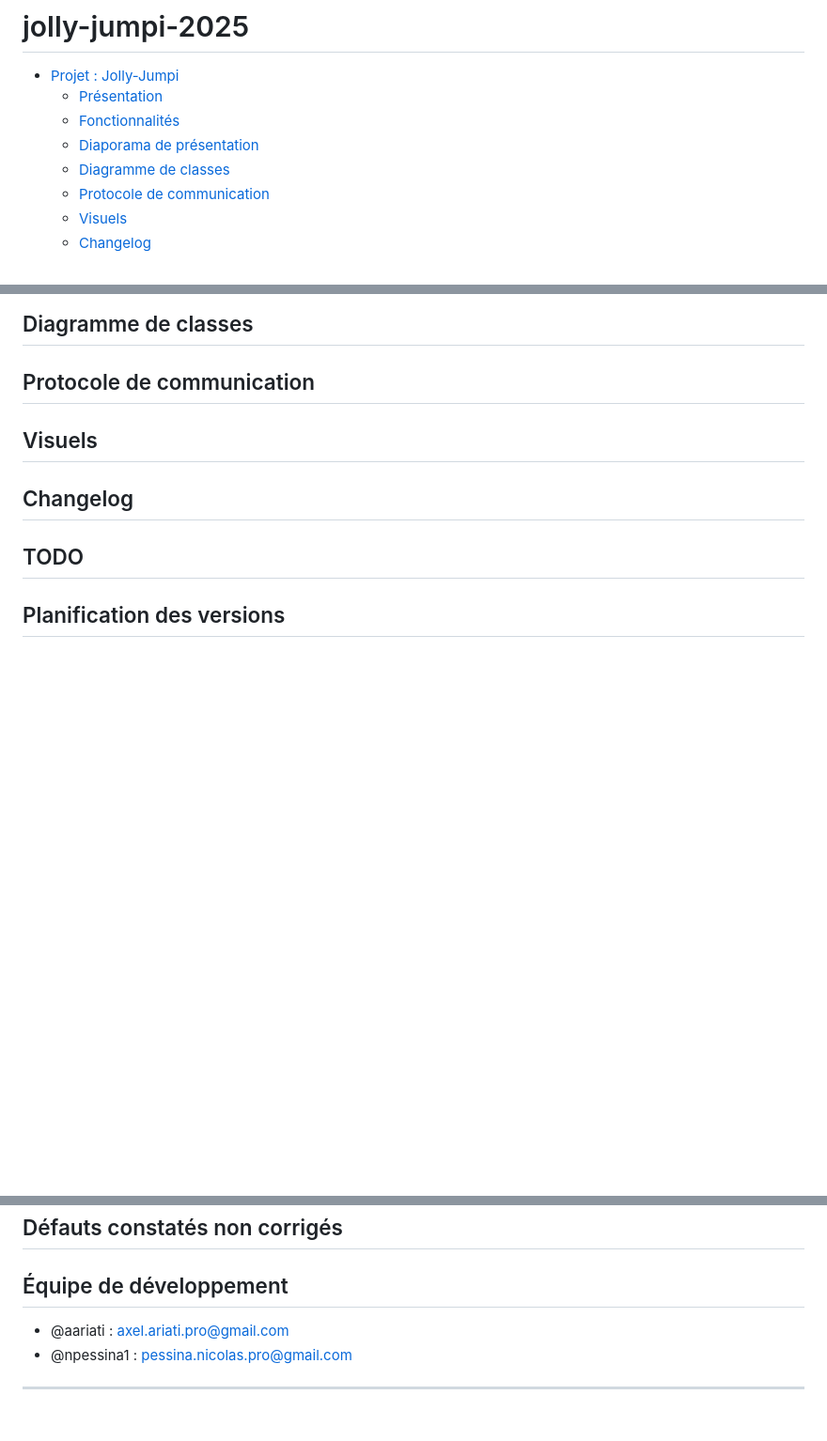
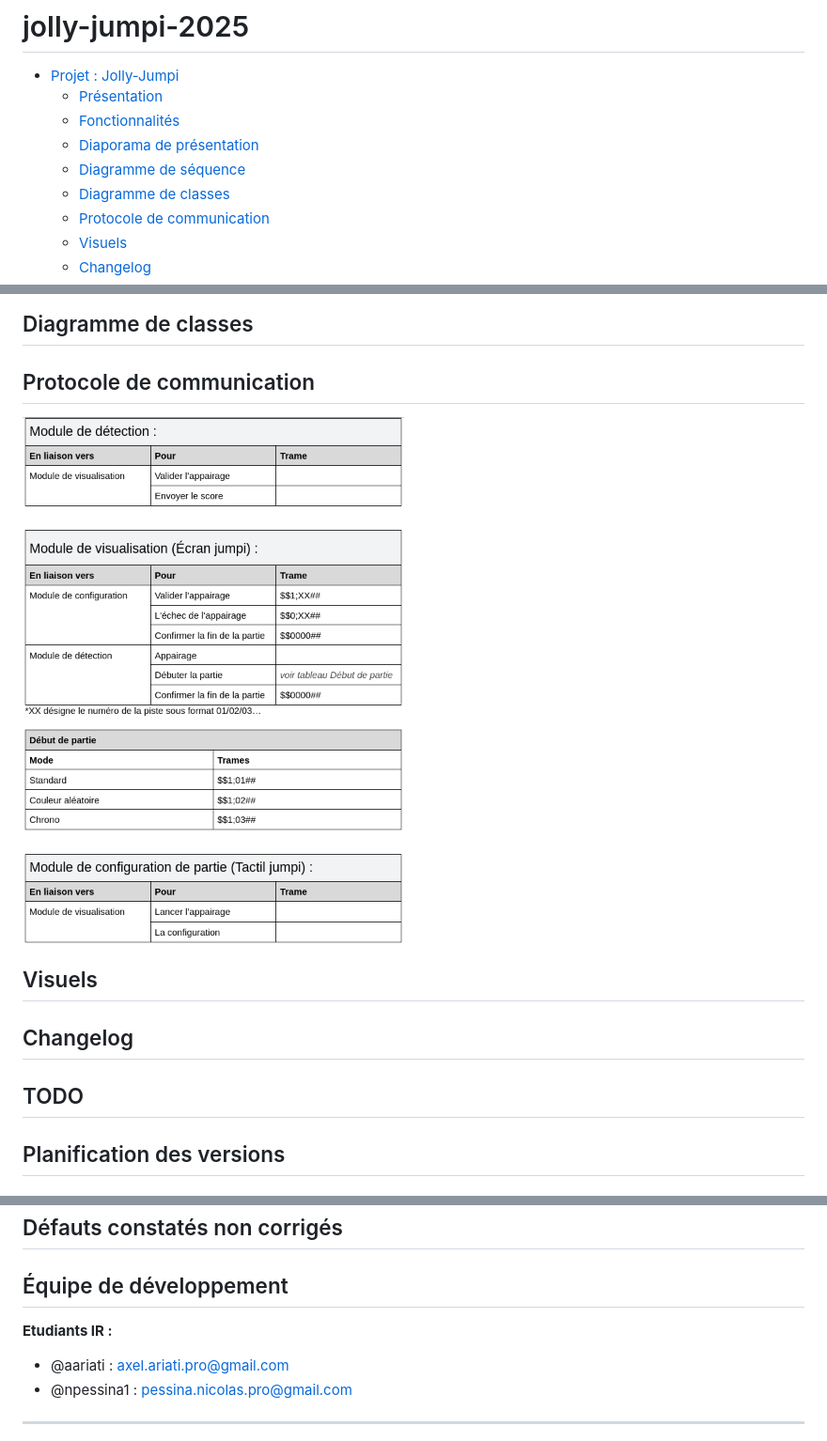
Before and after one commit to bts-lasalle-avignon-projets/jolly-jumpi-2025, a Markdown page: README.md, 3 parts joined by grey strips. Shown at 94% size. Drawn GitHub-style; pictures changed too: images/Readme/ProtocolCommunication.png (added); blank space fills up the shorter version.

Commit message:
Restructuration des fichiers + ajout des images dans le README

```diff
--- a/README.md
+++ b/README.md
@@ -5,6 +5,7 @@
   - [Présentation](#présentation)
   - [Fonctionnalités](#fonctionnalités)
   - [Diaporama de présentation](#diaporama-de-présentation)
+  - [Diagramme de séquence](#diagramme-de-séquence)
   - [Diagramme de classes](#diagramme-de-classes)
   - [Protocole de communication](#Protocole-de-communication)
   - [Visuels](#visuels)
@@ -56,7 +62,7 @@ Jolly Jumpi est développé en **C++**, **JavaScript**, **php**, **html**, **CSS
 
 ## Protocole de communication
 
-
+![](./images/Readme/ProtocolCommunication.png)
 
 ## Visuels
 
@@ -80,6 +86,7 @@ Jolly Jumpi est développé en **C++**, **JavaScript**, **php**, **html**, **CSS
 
 ## Équipe de développement
 
+**Etudiants IR :**
 - @aariati : axel.ariati.pro@gmail.com
 - @npessina1 : pessina.nicolas.pro@gmail.com
 
```
Also changed, not shown: other parts of README.md (+6 -1 lines), images/Readme/DiagrammeDeSequence-Lancer.jpg (renamed from images/imagesReadme/DiagrammeDeSequence-Lancer.jpg), images/Readme/DiagrammeSysml-moduleConfiguration.jpg (renamed from images/imagesReadme/DiagrammeSysml-moduleConfiguration.jpg), images/Readme/DiagrammeSysml-moduleVisualisation.jpg (renamed from images/imagesReadme/DiagrammeSysml-moduleVisualisation.jpg).
